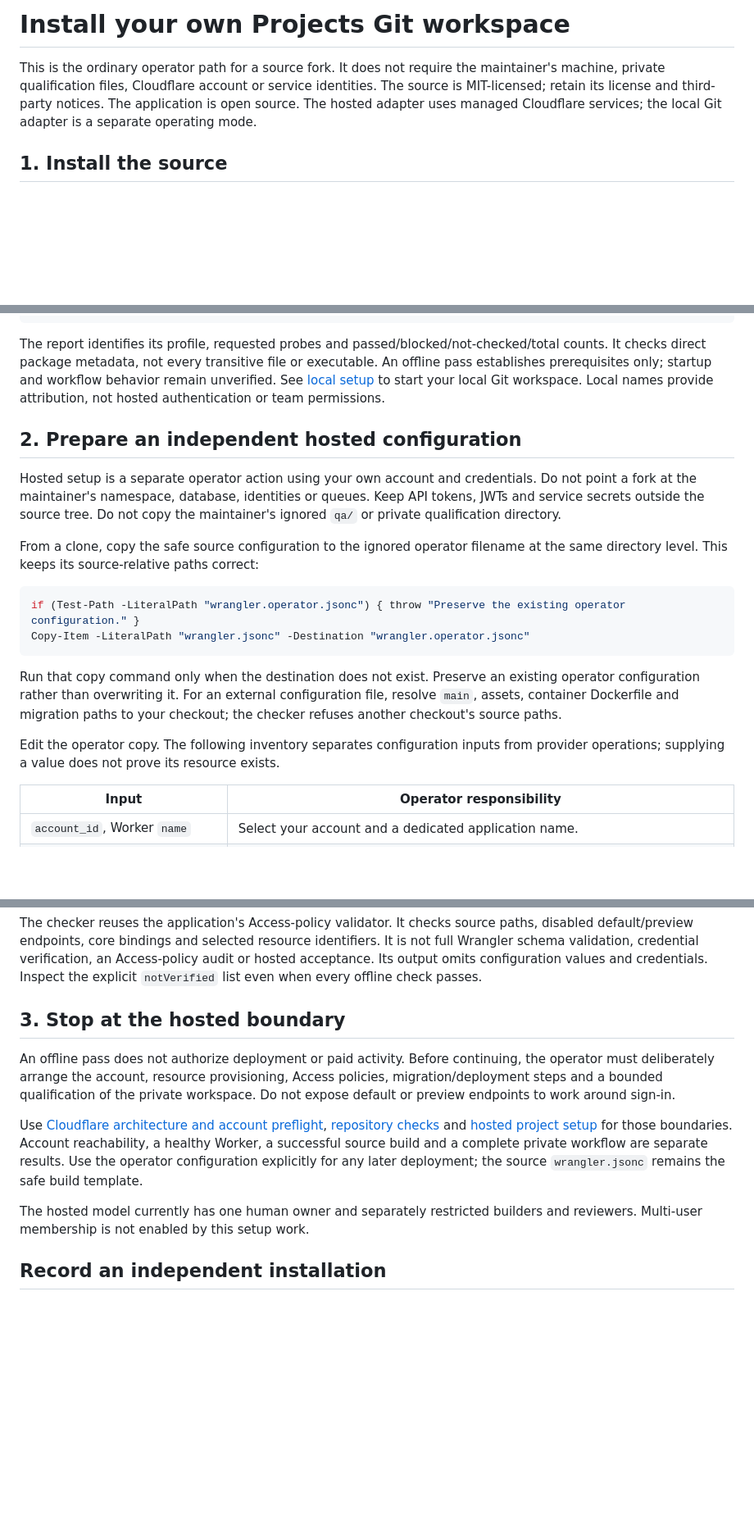
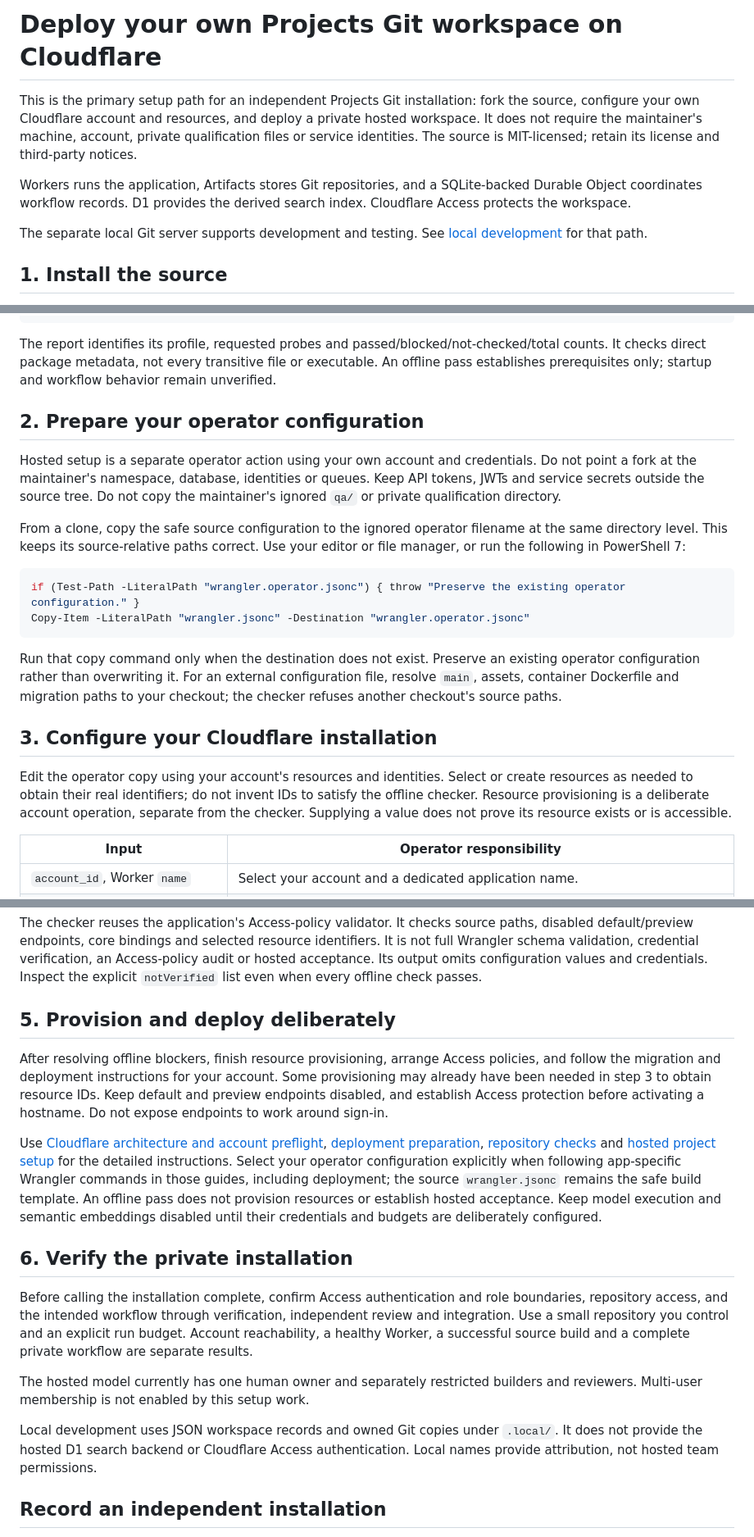
Before and after one commit to wornpage/projects-git, a Markdown page: docs/independent-setup.md, 3 parts joined by grey strips. Shown at 82% size. Rendered like a GitHub page; blank space fills up the shorter version.

Commit message:
Make Cloudflare-hosted setup the primary documentation path

````diff
--- a/docs/independent-setup.md
+++ b/docs/independent-setup.md
@@ -1,10 +1,17 @@
-# Install your own Projects Git workspace
+# Deploy your own Projects Git workspace on Cloudflare
 
-This is the ordinary operator path for a source fork. It does not require the
-maintainer's machine, private qualification files, Cloudflare account or service
-identities. The source is MIT-licensed; retain its license and third-party notices.
-The application is open source. The hosted adapter uses managed Cloudflare
-services; the local Git adapter is a separate operating mode.
+This is the primary setup path for an independent Projects Git installation:
+fork the source, configure your own Cloudflare account and resources, and deploy
+a private hosted workspace. It does not require the maintainer's machine,
+account, private qualification files or service identities. The source is
+MIT-licensed; retain its license and third-party notices.
+
+Workers runs the application, Artifacts stores Git repositories, and a
+SQLite-backed Durable Object coordinates workflow records. D1 provides the
+derived search index. Cloudflare Access protects the workspace.
+
+The separate local Git server supports development and testing. See
+[local development](setup.md#work-with-a-local-project) for that path.
 
 ## 1. Install the source
 
@@ -34,18 +41,18 @@ npm run --silent setup:check -- --json
 The report identifies its profile, requested probes and passed/blocked/not-checked/total
 counts. It checks direct package metadata, not every transitive file or executable.
 An offline pass establishes prerequisites only; startup and workflow behavior
-remain unverified. See [local setup](setup.md) to start your local Git workspace.
-Local names provide attribution, not hosted authentication or team permissions.
+remain unverified.
 
-## 2. Prepare an independent hosted configuration
+## 2. Prepare your operator configuration
 
 Hosted setup is a separate operator action using your own account and credentials.
 Do not point a fork at the maintainer's namespace, database, identities or queues.
 Keep API tokens, JWTs and service secrets outside the source tree. Do not copy the
 maintainer's ignored `qa/` or private qualification directory.
 
-From a clone, copy the safe source configuration to the ignored operator filename
-at the same directory level. This keeps its source-relative paths correct:
+From a clone, copy the safe source configuration to the ignored operator
+filename at the same directory level. This keeps its source-relative paths
+correct. Use your editor or file manager, or run the following in PowerShell 7:
 
 ```powershell
 if (Test-Path -LiteralPath "wrangler.operator.jsonc") { throw "Preserve the existing operator configuration." }
@@ -57,8 +64,13 @@ existing operator configuration rather than overwriting it. For an external
 configuration file, resolve `main`, assets, container Dockerfile and migration
 paths to your checkout; the checker refuses another checkout's source paths.
 
-Edit the operator copy. The following inventory separates configuration inputs
-from provider operations; supplying a value does not prove its resource exists.
+## 3. Configure your Cloudflare installation
+
+Edit the operator copy using your account's resources and identities. Select or
+create resources as needed to obtain their real identifiers; do not invent IDs
+to satisfy the offline checker. Resource provisioning is a deliberate account
+operation, separate from the checker. Supplying a value does not prove its
+resource exists or is accessible.
 
 | Input | Operator responsibility |
 | --- | --- |
@@ -96,22 +110,39 @@ an Access-policy audit or hosted acceptance. Its output omits configuration valu
 and credentials. Inspect the explicit `notVerified` list even when every offline
 check passes.
 
-## 3. Stop at the hosted boundary
+## 5. Provision and deploy deliberately
 
-An offline pass does not authorize deployment or paid activity. Before continuing,
-the operator must deliberately arrange the account, resource provisioning, Access
-policies, migration/deployment steps and a bounded qualification of the private
-workspace. Do not expose default or preview endpoints to work around sign-in.
+After resolving offline blockers, finish resource provisioning, arrange Access
+policies, and follow the migration and deployment instructions for your account.
+Some provisioning may already have been needed in step 3 to obtain resource IDs.
+Keep default and preview endpoints disabled, and establish Access protection
+before activating a hostname. Do not expose endpoints to work around sign-in.
 
 Use [Cloudflare architecture and account preflight](cloudflare.md),
+[deployment preparation](hosted-execution.md),
 [repository checks](hosted-repository-checks.md) and
-[hosted project setup](hosted-project-setup.md) for those boundaries. Account
-reachability, a healthy Worker, a successful source build and a complete private
-workflow are separate results. Use the operator configuration explicitly for any
-later deployment; the source `wrangler.jsonc` remains the safe build template.
+[hosted project setup](hosted-project-setup.md) for the detailed instructions.
+Select your operator configuration explicitly when following app-specific
+Wrangler commands in those guides, including deployment; the source
+`wrangler.jsonc` remains the safe build template. An offline pass does not
+provision resources or establish hosted acceptance. Keep model execution and
+semantic embeddings disabled until their credentials and budgets are deliberately
+configured.
+
+## 6. Verify the private installation
+
+Before calling the installation complete, confirm Access authentication and role
+boundaries, repository access, and the intended workflow through verification,
+independent review and integration. Use a small repository you control and an
+explicit run budget. Account reachability, a healthy Worker, a successful source
+build and a complete private workflow are separate results.
 
 The hosted model currently has one human owner and separately restricted builders
 and reviewers. Multi-user membership is not enabled by this setup work.
+
+Local development uses JSON workspace records and owned Git copies under
+`.local/`. It does not provide the hosted D1 search backend or Cloudflare Access
+authentication. Local names provide attribution, not hosted team permissions.
 
 ## Record an independent installation
 
````
Also changed, not shown: other parts of docs/independent-setup.md (+2 -0 lines), docs/setup.md (+61 -40 lines).
